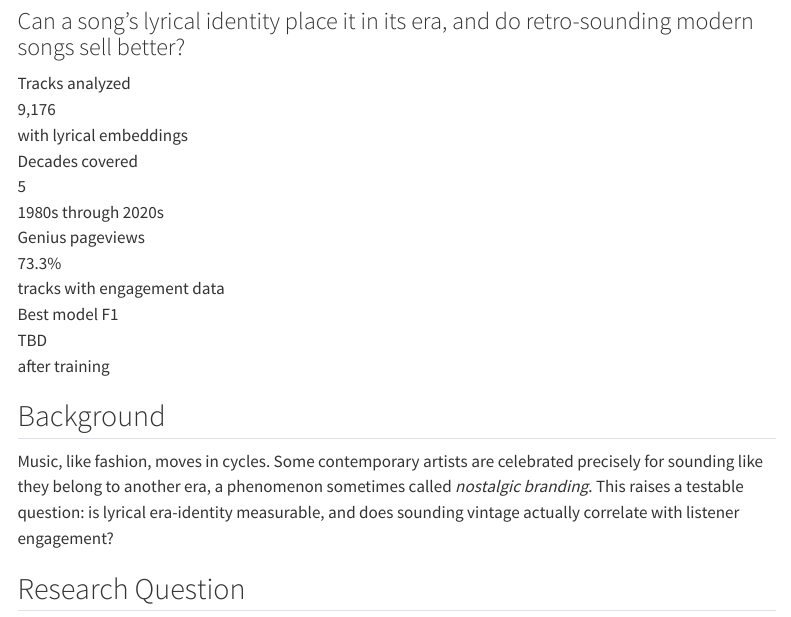
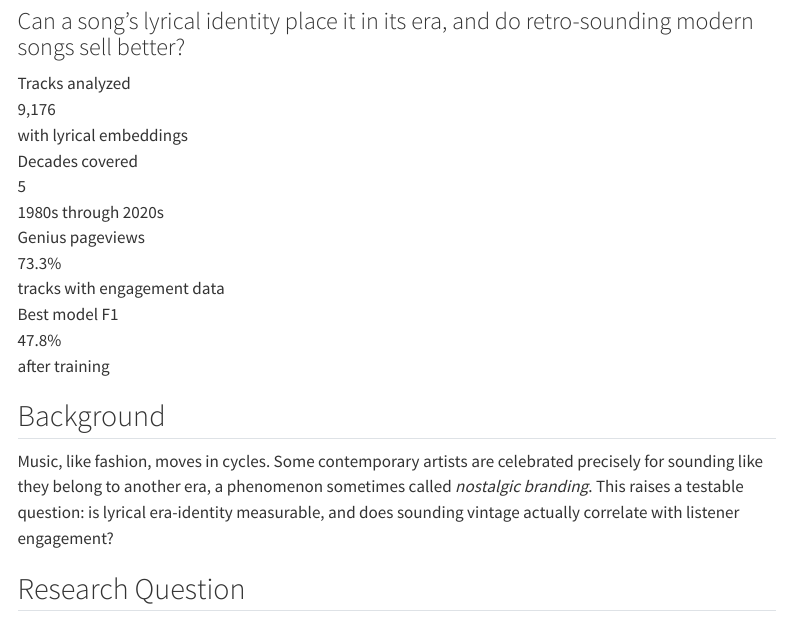
Before and after one commit to phuonganhdangamy/jsc370-project, a Quarto document (index.qmd): the page in a window 1100 px wide, from 80 px down. Rendered offline with R 4.5, knitr and Pandoc in place of Quarto, with nearby package versions; some code elsewhere in the file could not run offline; menus at the side of the page are left out.

Commit message:
updatted website

```diff
--- a/_quarto.yml
+++ b/_quarto.yml
@@ -21,7 +21,7 @@ website:
         href: results.qmd
     right:
       - text: "📄 Download Report"
-        href: docs/results.pdf
+        href: results.pdf
         target: _blank
       - icon: github
         href: https://github.com/phuonganhdangamy/jsc370-project
--- a/index.qmd
+++ b/index.qmd
@@ -30,7 +30,7 @@ master_df = pd.read_csv("data/processed/master.csv")
   </div>
   <div class="stat-card">
     <div class="stat-label">Best model F1</div>
-    <div class="stat-value">TBD</div>
+    <div class="stat-value">47.8%</div>
     <div class="stat-desc">after training</div>
   </div>
 </div>
```
Also changed, not shown: docs/search.json, 7 other files.
